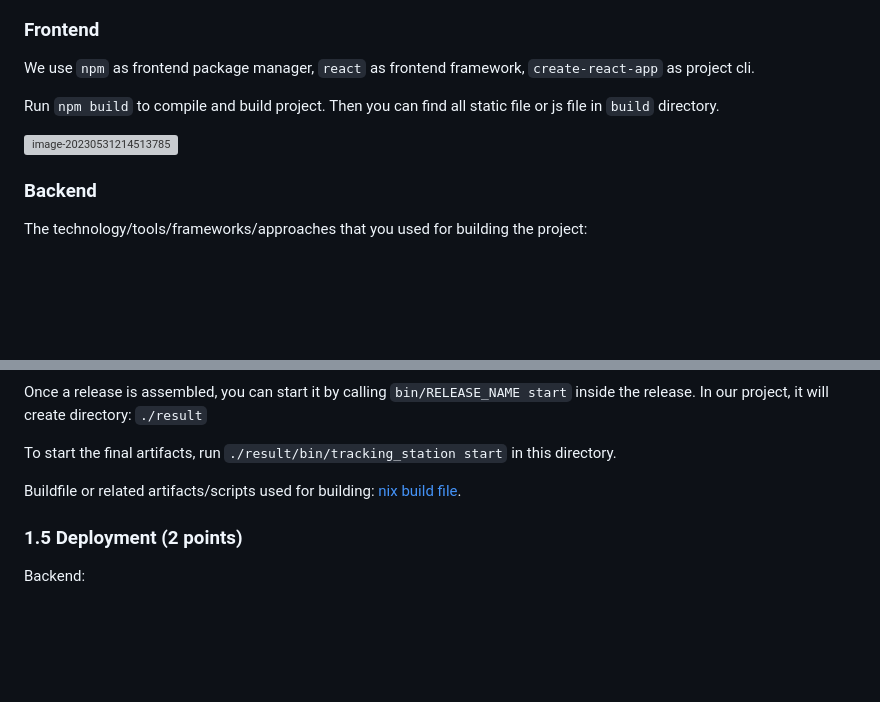
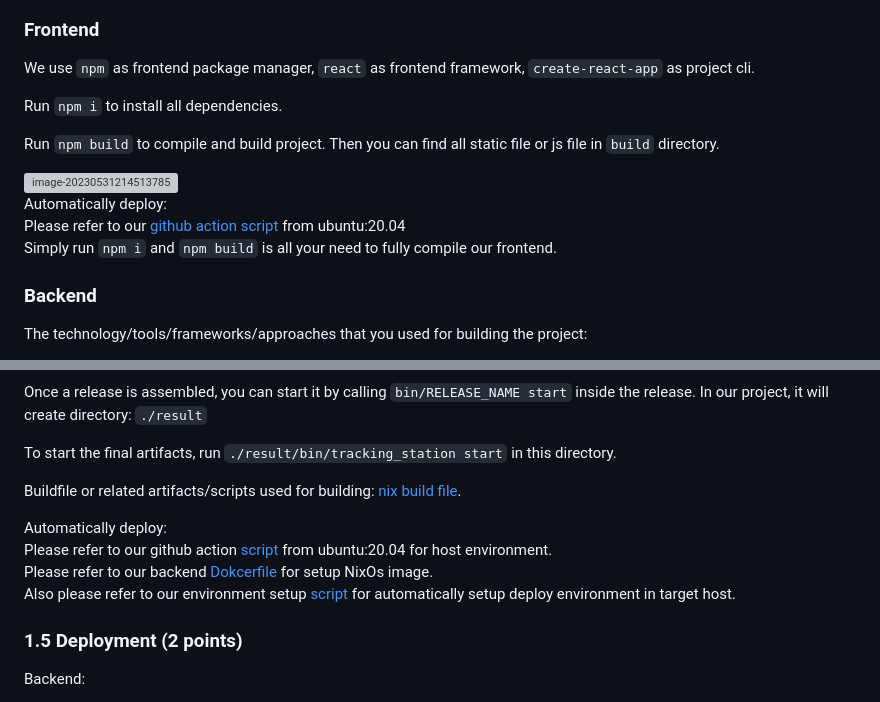
Before and after one commit to ZephyrusZhang/Kerbal, a Markdown page: report/milestone-3/milestone3-111.md, 2 parts joined by grey strips. GitHub-like rendering; blank space fills up the shorter version; grey boxes are pictures that could not be loaded.

Commit message:
doc(report): add automatically deploy in milestone-3

```diff
--- a/report/milestone-3/milestone3-111.md
+++ b/report/milestone-3/milestone3-111.md
@@ -55,9 +55,15 @@ Backend:
 
 We use `npm` as frontend package manager, `react` as frontend framework, `create-react-app` as project cli.
 
+Run `npm i` to install all dependencies.
+
 Run `npm build` to compile and build project. Then you can find all static file or js file in `build` directory.
 
 <img src="https://raw.githubusercontent.com/zephyrszwc/zephyrs-image/master/202305312145819.png" alt="image-20230531214513785" style="zoom:80%;" />
+
+Automatically deploy:
+Please refer to our [github action script](https://github.com/sustech-cs304/team-project-111/blob/main/.github/workflows/check.yml) from ubuntu:20.04
+Simply run `npm i` and `npm build` is all your need to fully compile our frontend.
 
 ### Backend
 
@@ -95,10 +101,12 @@ Once a release is assembled, you can start it by calling `bin/RELEASE_NAME start
 
 To start the final artifacts, run `./result/bin/tracking_station start` in this directory.
 
-
-
 Buildfile or related artifacts/scripts used for building: [nix build file](https://github.com/sustech-cs304/team-project-111/blob/main/package.nix).
 
+Automatically deploy:
+Please refer to our github action [script](https://github.com/sustech-cs304/team-project-111/blob/main/.github/workflows/check.yml) from ubuntu:20.04 for host environment.
+Please refer to our backend  [Dokcerfile](https://github.com/sustech-cs304/team-project-111/blob/main/Dockerfile) for setup NixOs image.
+Also please refer to our environment setup [script](https://github.com/sustech-cs304/team-project-111/blob/main/check.sh) for automatically setup deploy environment in target host.
 
 ### 1.5 Deployment (2 points)
 
```
